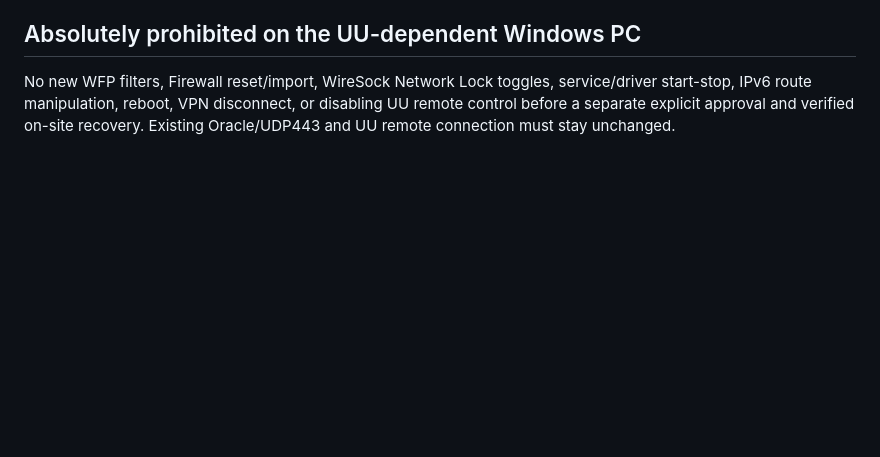
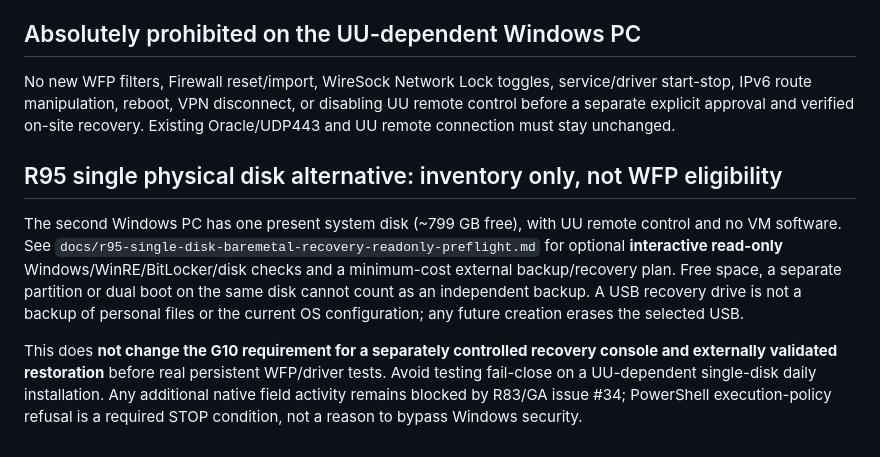
Before and after one commit to Morandi-official/Oracle-Proxy-Infrastructure, a Markdown page: lab/recovery/README.md, the part around the change. GitHub-like rendering; blank space fills up the shorter version.

Commit message:
R95: connect existing WFP recovery gate to safe single-disk preflight without lowering its constraints

```diff
--- a/lab/recovery/README.md
+++ b/lab/recovery/README.md
@@ -57,3 +57,10 @@ service/driver start-stop, IPv6 route manipulation, reboot, VPN disconnect,
 or disabling UU remote control before a separate explicit approval and
 verified on-site recovery. Existing Oracle/UDP443 and UU remote connection
 must stay unchanged.
+
+
+## R95 single physical disk alternative: inventory only, not WFP eligibility
+
+The second Windows PC has one present system disk (~799 GB free), with UU remote control and no VM software. See `docs/r95-single-disk-baremetal-recovery-readonly-preflight.md` for optional **interactive read-only** Windows/WinRE/BitLocker/disk checks and a minimum-cost external backup/recovery plan. Free space, a separate partition or dual boot on the same disk cannot count as an independent backup. A USB recovery drive is not a backup of personal files or the current OS configuration; any future creation erases the selected USB.
+
+This does **not change the G10 requirement for a separately controlled recovery console and externally validated restoration** before real persistent WFP/driver tests. Avoid testing fail-close on a UU-dependent single-disk daily installation. Any additional native field activity remains blocked by R83/GA issue #34; PowerShell execution-policy refusal is a required STOP condition, not a reason to bypass Windows security.
```
